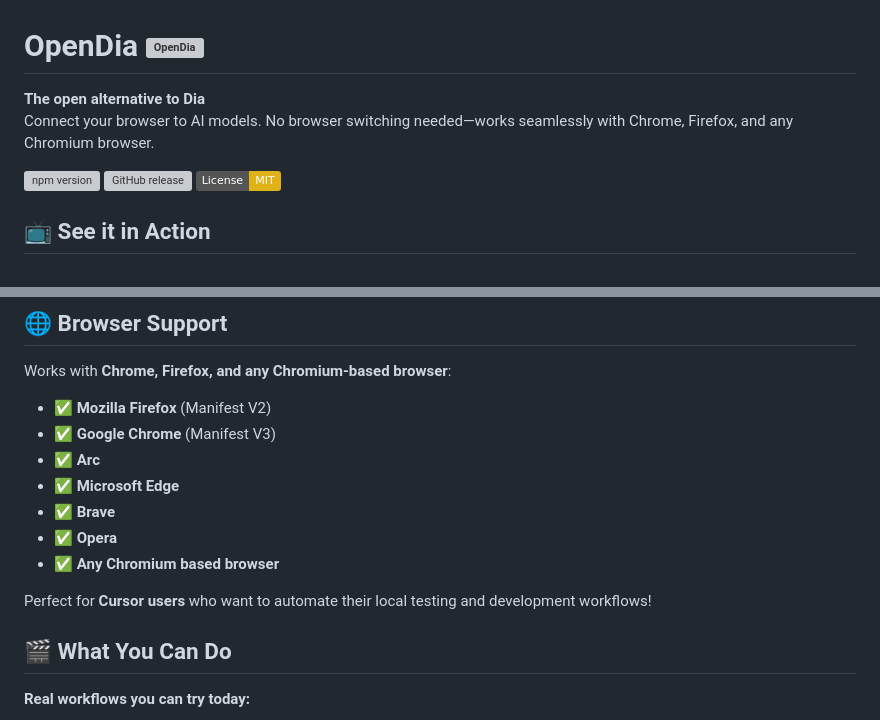
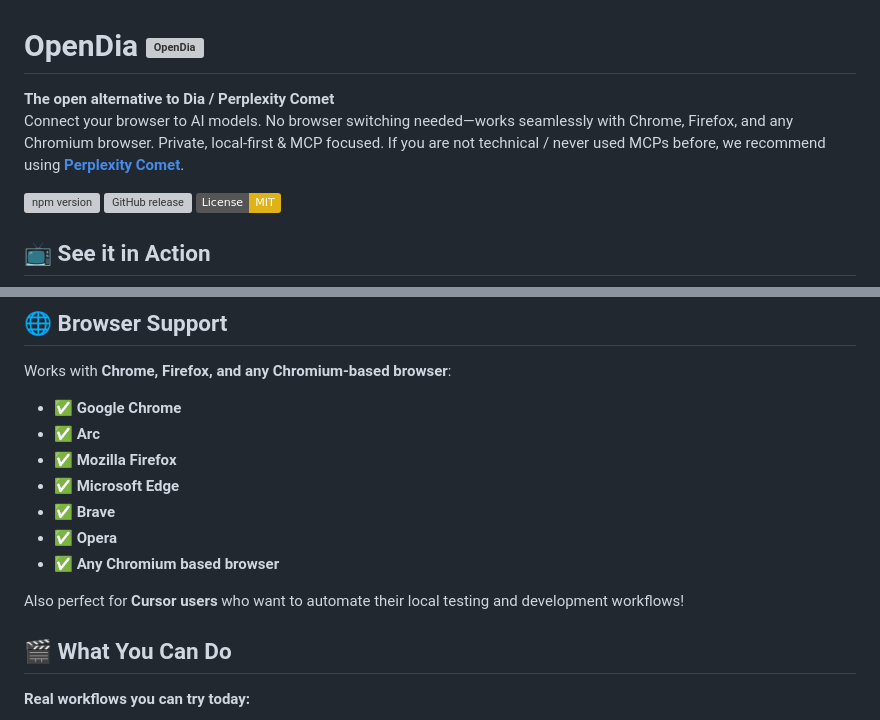
Before and after one commit to rothnic/opendia, a Markdown page: README.md, 2 parts joined by grey strips. Drawn GitHub-style; badges without logos; grey boxes are pictures that could not be loaded.

```diff
--- a/README.md
+++ b/README.md
@@ -1,7 +1,9 @@
 # OpenDia <img src="opendia-extension/icons/icon-128.png" alt="OpenDia" width="32" height="32">
 
-**The open alternative to Dia**
-Connect your browser to AI models. No browser switching needed—works seamlessly with Chrome, Firefox, and any Chromium browser.
+**The open alternative to Dia / Perplexity Comet**
+Connect your browser to AI models.
+No browser switching needed—works seamlessly with Chrome, Firefox, and any Chromium browser. Private, local-first & MCP focused.
+If you are not technical / never used MCPs before, we recommend using **[Perplexity Comet](https://perplexity.ai/pro?referral_code=SOZRX0OI)**.
 
 [![npm version](https://img.shields.io/npm/v/opendia)](https://www.npmjs.com/package/opendia)
 [![GitHub release](https://img.shields.io/github/release/aaronjmars/opendia.svg)](https://github.com/aaronjmars/opendia/releases/latest)
@@ -32,15 +34,15 @@ OpenDia lets AI models control your browser automatically. **The key advantage?
 ## 🌐 Browser Support
 
 Works with **Chrome, Firefox, and any Chromium-based browser**:
-- ✅ **Mozilla Firefox** (Manifest V2)
-- ✅ **Google Chrome** (Manifest V3)
+- ✅ **Google Chrome**
 - ✅ **Arc**
+- ✅ **Mozilla Firefox**
 - ✅ **Microsoft Edge**
 - ✅ **Brave**
 - ✅ **Opera**
 - ✅ **Any Chromium based browser**
 
-Perfect for **Cursor users** who want to automate their local testing and development workflows!
+Also perfect for **Cursor users** who want to automate their local testing and development workflows!
 
 ## 🎬 What You Can Do
 
```
